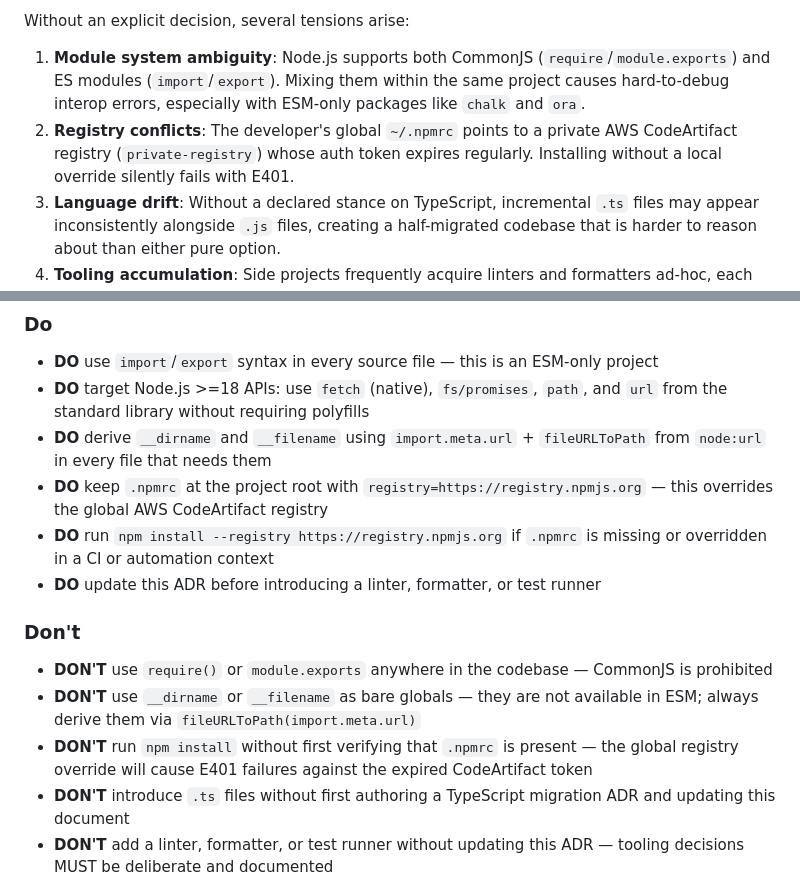
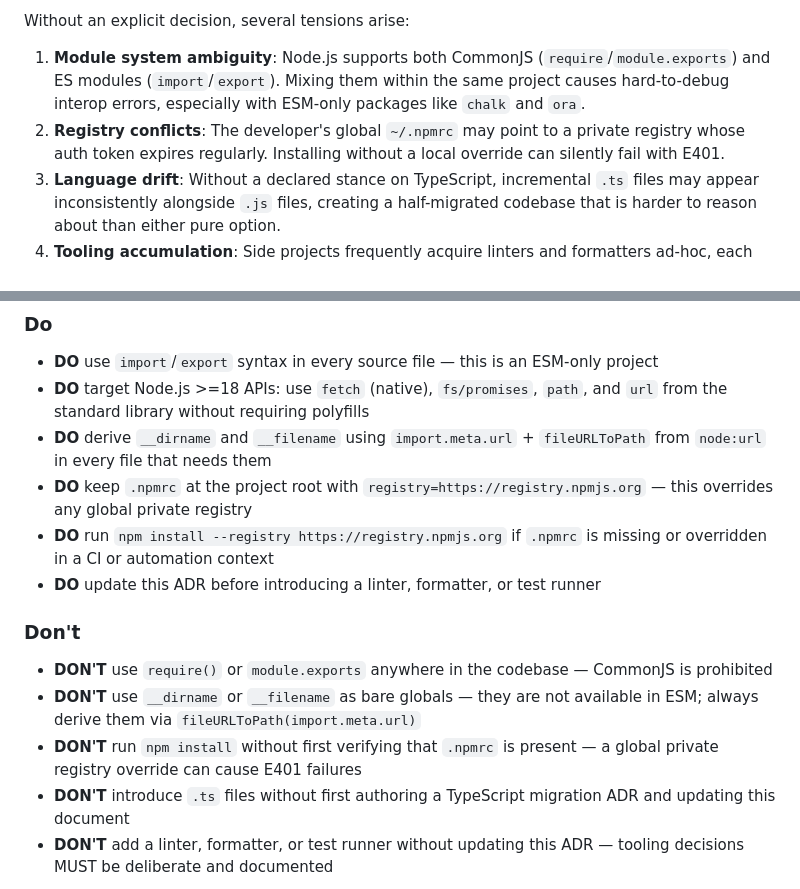
Before and after one commit to delaudio/ableton-composer, a Markdown page: .archgate/adrs/GEN-002-tech-stack-and-runtime.md, 2 parts joined by grey strips. GitHub-like rendering.

Commit message:
security: remove private registry references from ADR and CLAUDE.md
Co-Authored-By: Claude Opus 4.5 <noreply@anthropic.com>

```diff
--- a/.archgate/adrs/GEN-002-tech-stack-and-runtime.md
+++ b/.archgate/adrs/GEN-002-tech-stack-and-runtime.md
@@ -14,7 +14,7 @@ ableton-composer is a personal side project that bridges Claude AI and Ableton L
 Without an explicit decision, several tensions arise:
 
 1. **Module system ambiguity**: Node.js supports both CommonJS (`require`/`module.exports`) and ES modules (`import`/`export`). Mixing them within the same project causes hard-to-debug interop errors, especially with ESM-only packages like `chalk` and `ora`.
-2. **Registry conflicts**: The developer's global `~/.npmrc` points to a private AWS CodeArtifact registry (`private-registry`) whose auth token expires regularly. Installing without a local override silently fails with E401.
+2. **Registry conflicts**: The developer's global `~/.npmrc` may point to a private registry whose auth token expires regularly. Installing without a local override can silently fail with E401.
 3. **Language drift**: Without a declared stance on TypeScript, incremental `.ts` files may appear inconsistently alongside `.js` files, creating a half-migrated codebase that is harder to reason about than either pure option.
 4. **Tooling accumulation**: Side projects frequently acquire linters and formatters ad-hoc, each requiring configuration overhead that diverts from the project's actual goal.
 
@@ -49,7 +49,7 @@ This decision does not cover: the structure of source files (see ARCH ADRs), err
 - **DO** use `import`/`export` syntax in every source file — this is an ESM-only project
 - **DO** target Node.js >=18 APIs: use `fetch` (native), `fs/promises`, `path`, and `url` from the standard library without requiring polyfills
 - **DO** derive `__dirname` and `__filename` using `import.meta.url` + `fileURLToPath` from `node:url` in every file that needs them
-- **DO** keep `.npmrc` at the project root with `registry=https://registry.npmjs.org` — this overrides the global AWS CodeArtifact registry
+- **DO** keep `.npmrc` at the project root with `registry=https://registry.npmjs.org` — this overrides any global private registry
 - **DO** run `npm install --registry https://registry.npmjs.org` if `.npmrc` is missing or overridden in a CI or automation context
 - **DO** update this ADR before introducing a linter, formatter, or test runner
 
@@ -57,7 +57,7 @@ This decision does not cover: the structure of source files (see ARCH ADRs), err
 
 - **DON'T** use `require()` or `module.exports` anywhere in the codebase — CommonJS is prohibited
 - **DON'T** use `__dirname` or `__filename` as bare globals — they are not available in ESM; always derive them via `fileURLToPath(import.meta.url)`
-- **DON'T** run `npm install` without first verifying that `.npmrc` is present — the global registry override will cause E401 failures against the expired CodeArtifact token
+- **DON'T** run `npm install` without first verifying that `.npmrc` is present — a global private registry override can cause E401 failures
 - **DON'T** introduce `.ts` files without first authoring a TypeScript migration ADR and updating this document
 - **DON'T** add a linter, formatter, or test runner without updating this ADR — tooling decisions MUST be deliberate and documented
 
```
Also changed, not shown: CLAUDE.md (+1 -1 lines).
